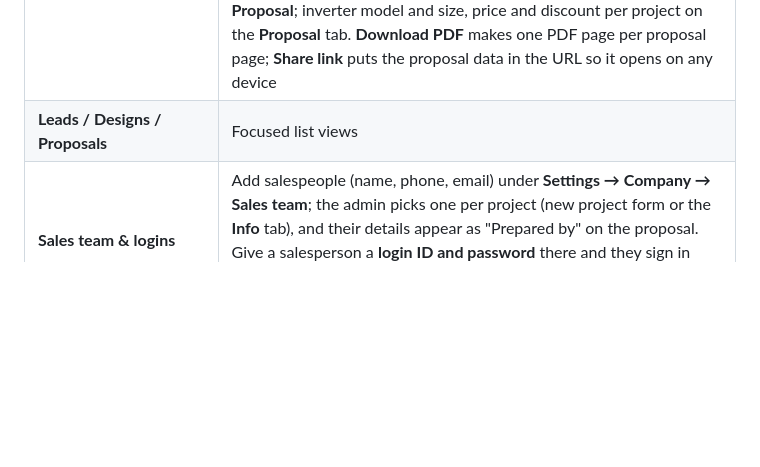
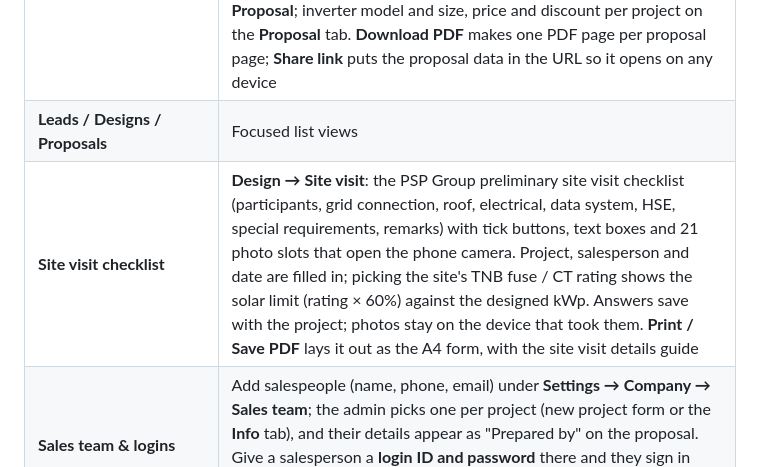
Before and after one commit to norazamkamisan/doktersolar, a Markdown page: README.md, the part around the change. Drawn GitHub-style; blank space fills up the shorter version.

```diff
--- a/README.md
+++ b/README.md
@@ -47,6 +47,7 @@ A solar design and proposal studio: sketch a roof on satellite imagery, auto-fil
 | **Energy & savings** | `kWp × peak sun hours × 365 × 0.8`, or NREL PVWatts if configured. Monthly production chart, tariff, price per watt, degradation (first year, then per year), tariff escalation, payback and 25-year cumulative savings |
 | **Proposal** (`/proposals/:id`) | A4 pages in the style of a company proposal: cover letter, about us, recommended system with map and equipment, system performance and environmental benefits, how solar works, monthly bill savings table, net financial impact, quotation with deposit and payment milestones, quote acceptance, case studies and terms. Company content (cover photo, about us, case studies, terms, payment details, panel/inverter brands, warranties) is set once under **Settings → Proposal**; inverter model and size, price and discount per project on the **Proposal** tab. **Download PDF** makes one PDF page per proposal page; **Share link** puts the proposal data in the URL so it opens on any device |
 | **Leads / Designs / Proposals** | Focused list views |
+| **Site visit checklist** | **Design → Site visit**: the PSP Group preliminary site visit checklist (participants, grid connection, roof, electrical, data system, HSE, special requirements, remarks) with tick buttons, text boxes and 21 photo slots that open the phone camera. Project, salesperson and date are filled in; picking the site's TNB fuse / CT rating shows the solar limit (rating × 60%) against the designed kWp. Answers save with the project; photos stay on the device that took them. **Print / Save PDF** lays it out as the A4 form, with the site visit details guide |
 | **Sales team & logins** | Add salespeople (name, phone, email) under **Settings → Company → Sales team**; the admin picks one per project (new project form or the **Info** tab), and their details appear as "Prepared by" on the proposal. Give a salesperson a **login ID and password** there and they sign in with it, see and edit **only their own projects**, and their new projects are theirs automatically. See [Sign-in and salesperson logins](#password-protection) |
 | **Install as an app** | The site is an installable web app: **Install app** in the menu (Chrome, Edge, Android) or Safari → Share → **Add to Home Screen** (iPhone, iPad). It then opens from its own icon in its own window. Data is the same as on the website (Google Drive) |
 | **Settings** | Company name, contact, logo upload (stored as base64), default panel wattage and size, price per watt, tariff, peak sun hours, degradation and currency. **Equipment & warranties** (panel product and performance warranty, inverter and its warranty) appear in every proposal's system details. You can also reset to the demo data |
```
Also changed, not shown: src/assets/site-visit-guide.png (added), 8 other files.
